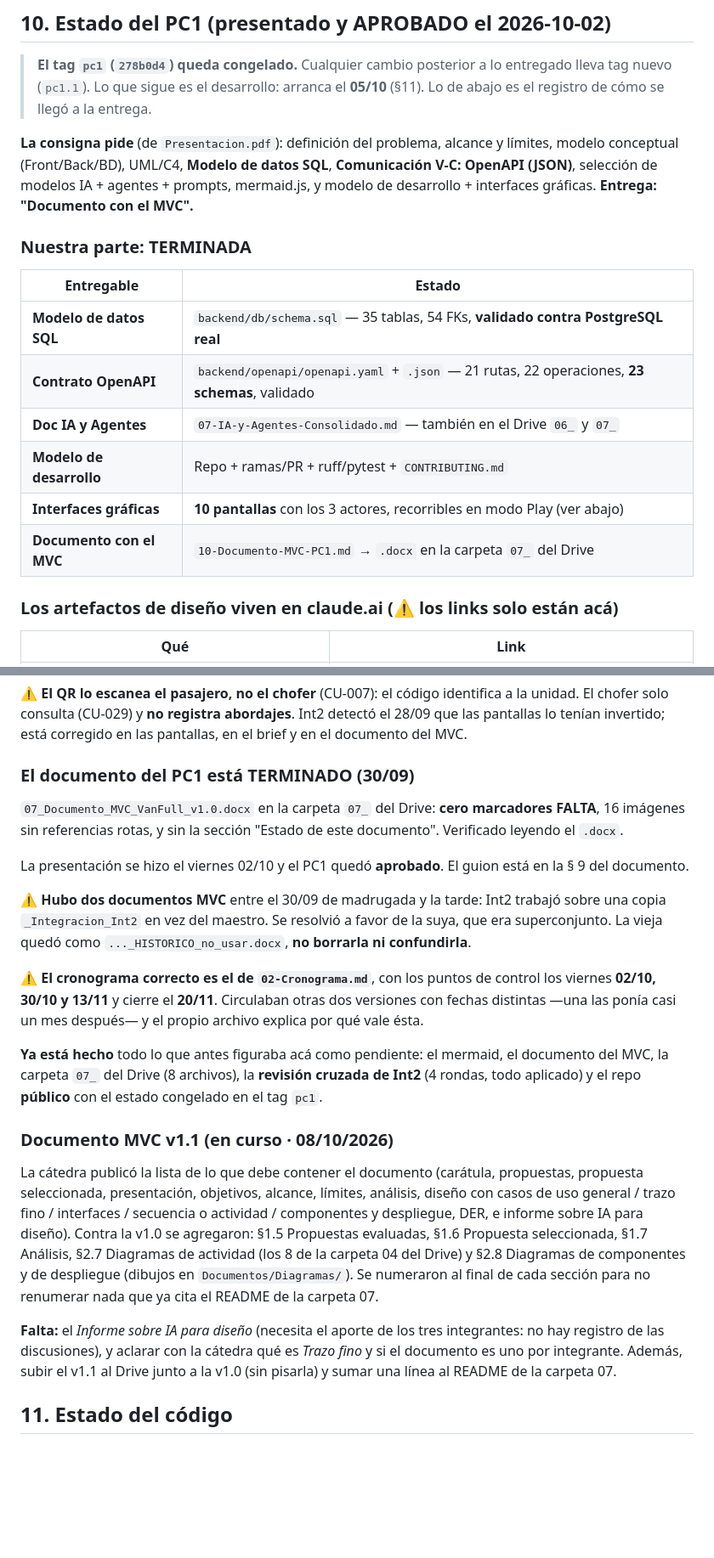
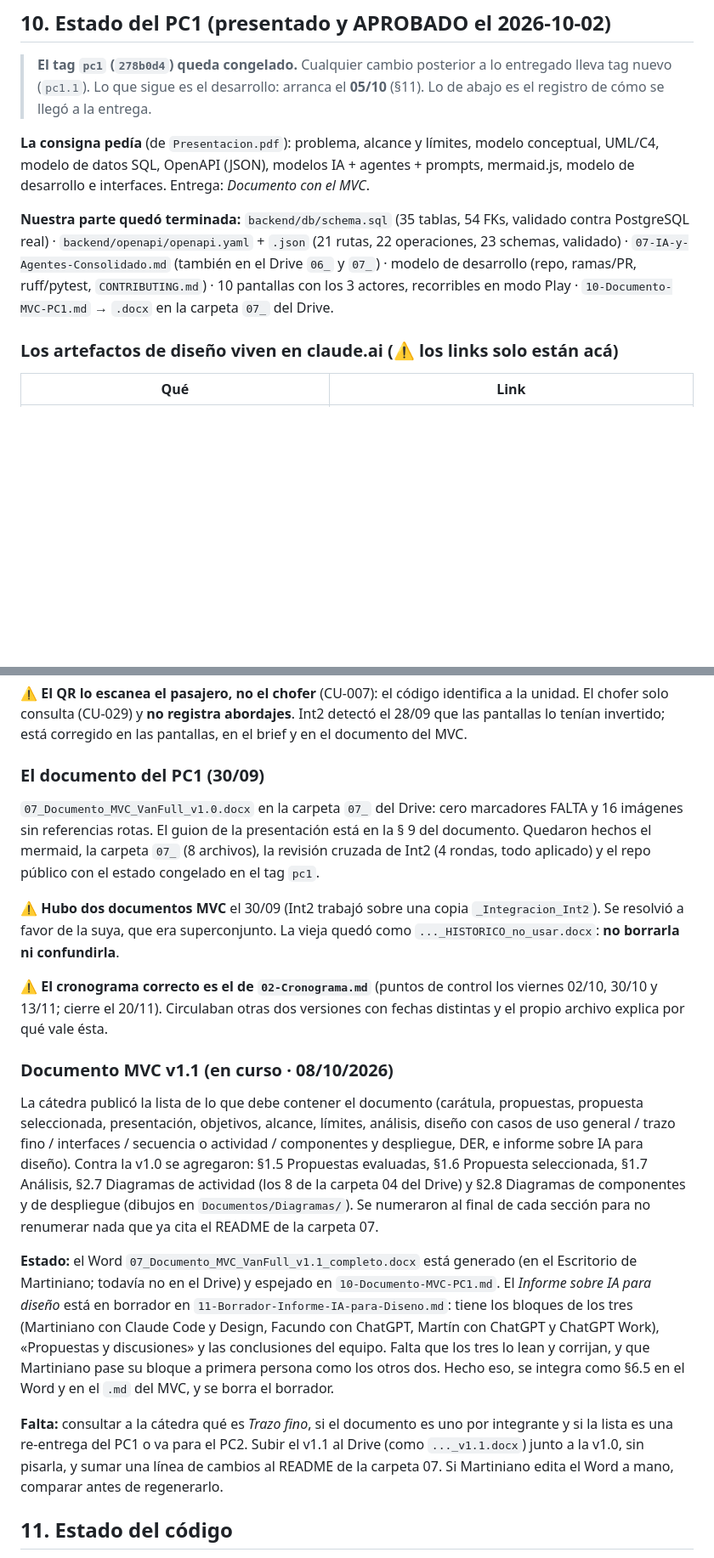
Before and after one commit to Martiherenu1/ProyectoVanFull, a Markdown page: Documentos/Sesiones/CONTEXTO.md, 2 parts joined by grey strips. Shown at 85% size. Rendered like a GitHub page; blank space fills up the shorter version.

Commit message:
docs(contexto): poda el historial del PC1 y actualiza el estado del v1.1
Condensa la tabla de entregables, el detalle del documento v1.0 y las
reglas de trabajo (ya estan en CLAUDE.md). Pasa de 249 a 241 lineas.
Actualiza la fecha y el estado del informe de IA y del documento v1.1.

Co-Authored-By: Claude Sonnet 5.5 <noreply@anthropic.com>

```diff
--- a/Documentos/Sesiones/CONTEXTO.md
+++ b/Documentos/Sesiones/CONTEXTO.md
@@ -136,20 +136,15 @@ El desarrollo del backend arranca el **05/10** (sem 10); frontend 12/10; integra
 > (`pc1.1`). Lo que sigue es el desarrollo: arranca el **05/10** (§11). Lo de abajo es el registro de cómo se
 > llegó a la entrega.
 
-**La consigna pide** (de `Presentacion.pdf`): definición del problema, alcance y límites, modelo conceptual
-(Front/Back/BD), UML/C4, **Modelo de datos SQL**, **Comunicación V-C: OpenAPI (JSON)**, selección de modelos IA +
-agentes + prompts, mermaid.js, y modelo de desarrollo + interfaces gráficas. **Entrega: "Documento con el MVC".**
+**La consigna pedía** (de `Presentacion.pdf`): problema, alcance y límites, modelo conceptual, UML/C4, modelo de
+datos SQL, OpenAPI (JSON), modelos IA + agentes + prompts, mermaid.js, modelo de desarrollo e interfaces.
+Entrega: *Documento con el MVC*.
 
-### Nuestra parte: TERMINADA
-
-| Entregable | Estado |
-|---|---|
-| **Modelo de datos SQL** | `backend/db/schema.sql` — 35 tablas, 54 FKs, **validado contra PostgreSQL real** |
-| **Contrato OpenAPI** | `backend/openapi/openapi.yaml` + `.json` — 21 rutas, 22 operaciones, **23 schemas**, validado |
-| **Doc IA y Agentes** | `07-IA-y-Agentes-Consolidado.md` — también en el Drive `06_` y `07_` |
-| **Modelo de desarrollo** | Repo + ramas/PR + ruff/pytest + `CONTRIBUTING.md` |
-| **Interfaces gráficas** | **10 pantallas** con los 3 actores, recorribles en modo Play (ver abajo) |
-| **Documento con el MVC** | `10-Documento-MVC-PC1.md` → `.docx` en la carpeta `07_` del Drive |
+**Nuestra parte quedó terminada:** `backend/db/schema.sql` (35 tablas, 54 FKs, validado contra PostgreSQL real) ·
+`backend/openapi/openapi.yaml` + `.json` (21 rutas, 22 operaciones, 23 schemas, validado) ·
+`07-IA-y-Agentes-Consolidado.md` (también en el Drive `06_` y `07_`) · modelo de desarrollo (repo, ramas/PR,
+ruff/pytest, `CONTRIBUTING.md`) · 10 pantallas con los 3 actores, recorribles en modo Play ·
+`10-Documento-MVC-PC1.md` → `.docx` en la carpeta `07_` del Drive.
 
 ### Los artefactos de diseño viven en claude.ai (⚠️ los links solo están acá)
 
@@ -167,24 +162,18 @@ consulta)** · Admin (viajes del día).
 consulta (CU-029) y **no registra abordajes**. Int2 detectó el 28/09 que las pantallas lo tenían invertido;
 está corregido en las pantallas, en el brief y en el documento del MVC.
 
-### El documento del PC1 está TERMINADO (30/09)
+### El documento del PC1 (30/09)
 
-`07_Documento_MVC_VanFull_v1.0.docx` en la carpeta `07_` del Drive: **cero marcadores FALTA**, 16 imágenes
-sin referencias rotas, y sin la sección "Estado de este documento". Verificado leyendo el `.docx`.
+`07_Documento_MVC_VanFull_v1.0.docx` en la carpeta `07_` del Drive: cero marcadores FALTA y 16 imágenes sin
+referencias rotas. El guion de la presentación está en la § 9 del documento. Quedaron hechos el mermaid, la
+carpeta `07_` (8 archivos), la revisión cruzada de Int2 (4 rondas, todo aplicado) y el repo público con el
+estado congelado en el tag `pc1`.
 
-La presentación se hizo el viernes 02/10 y el PC1 quedó **aprobado**. El guion está en la § 9 del documento.
+⚠️ **Hubo dos documentos MVC** el 30/09 (Int2 trabajó sobre una copia `_Integracion_Int2`). Se resolvió a favor de
+la suya, que era superconjunto. La vieja quedó como `..._HISTORICO_no_usar.docx`: **no borrarla ni confundirla**.
 
-⚠️ **Hubo dos documentos MVC** entre el 30/09 de madrugada y la tarde: Int2 trabajó sobre una copia
-`_Integracion_Int2` en vez del maestro. Se resolvió a favor de la suya, que era superconjunto. La vieja
-quedó como `..._HISTORICO_no_usar.docx`, **no borrarla ni confundirla**.
-
-⚠️ **El cronograma correcto es el de `02-Cronograma.md`**, con los puntos de control los viernes
-**02/10, 30/10 y 13/11** y cierre el **20/11**. Circulaban otras dos versiones con fechas distintas —una
-las ponía casi un mes después— y el propio archivo explica por qué vale ésta.
-
-**Ya está hecho** todo lo que antes figuraba acá como pendiente: el mermaid, el documento del MVC, la carpeta
-`07_` del Drive (8 archivos), la **revisión cruzada de Int2** (4 rondas, todo aplicado) y el repo **público**
-con el estado congelado en el tag `pc1`.
+⚠️ **El cronograma correcto es el de `02-Cronograma.md`** (puntos de control los viernes 02/10, 30/10 y 13/11;
+cierre el 20/11). Circulaban otras dos versiones con fechas distintas y el propio archivo explica por qué vale ésta.
 
 ### Documento MVC v1.1 (en curso · 08/10/2026)
 
@@ -195,9 +184,16 @@ secuencia o actividad / componentes y despliegue, DER, e informe sobre IA para d
 carpeta 04 del Drive) y §2.8 Diagramas de componentes y de despliegue (dibujos en `Documentos/Diagramas/`). Se
 numeraron al final de cada sección para no renumerar nada que ya cita el README de la carpeta 07.
 
-**Falta:** el *Informe sobre IA para diseño* (necesita el aporte de los tres integrantes: no hay registro de las
-discusiones), y aclarar con la cátedra qué es *Trazo fino* y si el documento es uno por integrante. Además, subir el
-v1.1 al Drive junto a la v1.0 (sin pisarla) y sumar una línea al README de la carpeta 07.
+**Estado:** el Word `07_Documento_MVC_VanFull_v1.1_completo.docx` está generado (en el Escritorio de Martiniano;
+todavía no en el Drive) y espejado en `10-Documento-MVC-PC1.md`. El *Informe sobre IA para diseño* está en borrador en
+`11-Borrador-Informe-IA-para-Diseno.md`: tiene los bloques de los tres (Martiniano con Claude Code y Design, Facundo con
+ChatGPT, Martín con ChatGPT y ChatGPT Work), «Propuestas y discusiones» y las conclusiones del equipo. Falta que los
+tres lo lean y corrijan, y que Martiniano pase su bloque a primera persona como los otros dos. Hecho eso, se integra
+como §6.5 en el Word y en el `.md` del MVC, y se borra el borrador.
+
+**Falta:** consultar a la cátedra qué es *Trazo fino*, si el documento es uno por integrante y si la lista es una
+re-entrega del PC1 o va para el PC2. Subir el v1.1 al Drive (como `..._v1.1.docx`) junto a la v1.0, sin pisarla, y
+sumar una línea de cambios al README de la carpeta 07. Si Martiniano edita el Word a mano, comparar antes de regenerarlo.
 
 ## 11. Estado del código
 
```
Also changed, not shown: other parts of Documentos/Sesiones/CONTEXTO.md (+4 -8 lines).
